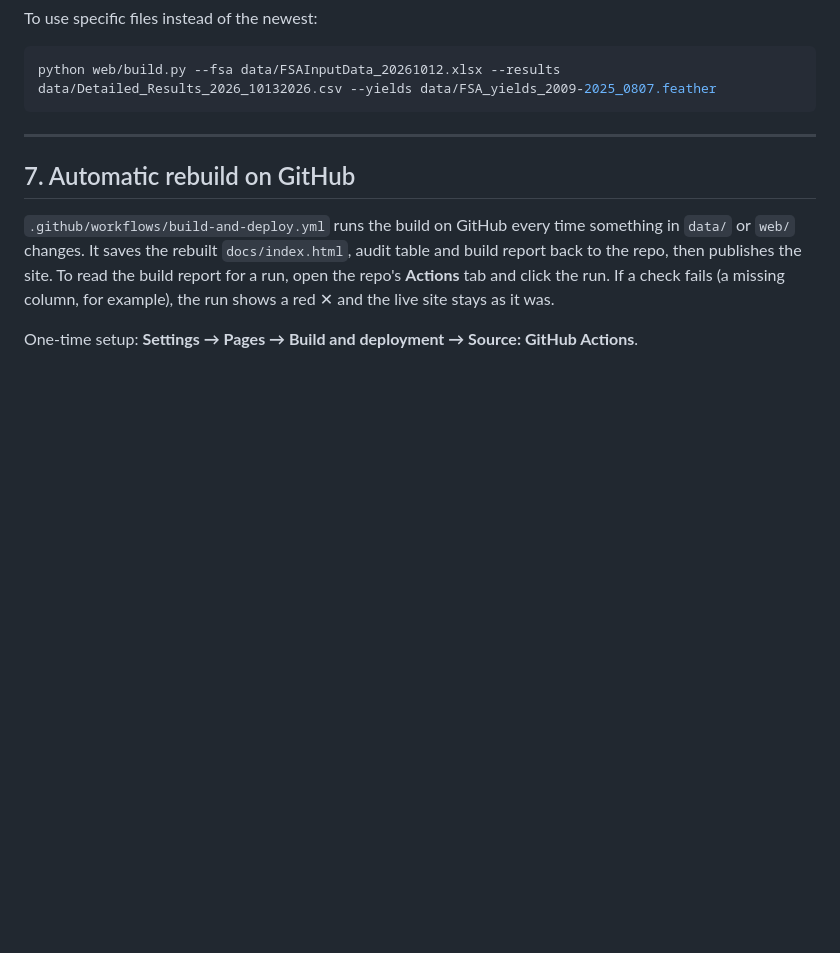
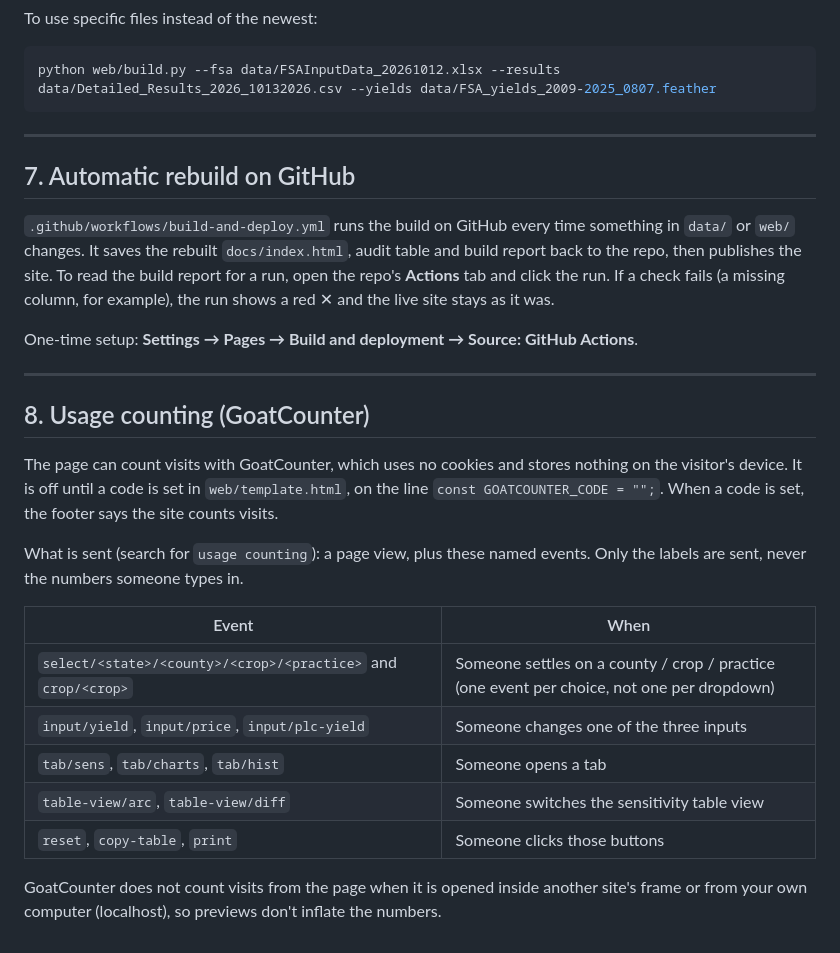
Before and after one commit to hmonaco/arc-plc-calculator, a Markdown page: AUDIT.md, the part around the change. Rendered like a GitHub page; blank space fills up the shorter version.

Commit message:
added goat counter

```diff
--- a/AUDIT.md
+++ b/AUDIT.md
@@ -216,3 +216,21 @@ python web/build.py --fsa data/FSAInputData_20261012.xlsx --results data/Detaile
 `.github/workflows/build-and-deploy.yml` runs the build on GitHub every time something in `data/` or `web/` changes. It saves the rebuilt `docs/index.html`, audit table and build report back to the repo, then publishes the site. To read the build report for a run, open the repo's **Actions** tab and click the run. If a check fails (a missing column, for example), the run shows a red ✕ and the live site stays as it was.
 
 One-time setup: **Settings → Pages → Build and deployment → Source: GitHub Actions**.
+
+---
+
+## 8. Usage counting (GoatCounter)
+
+The page can count visits with GoatCounter, which uses no cookies and stores nothing on the visitor's device. It is off until a code is set in `web/template.html`, on the line `const GOATCOUNTER_CODE = "";`. When a code is set, the footer says the site counts visits.
+
+What is sent (search for `usage counting`): a page view, plus these named events. Only the labels are sent, never the numbers someone types in.
+
+| Event | When |
+|---|---|
+| `select/<state>/<county>/<crop>/<practice>` and `crop/<crop>` | Someone settles on a county / crop / practice (one event per choice, not one per dropdown) |
+| `input/yield`, `input/price`, `input/plc-yield` | Someone changes one of the three inputs |
+| `tab/sens`, `tab/charts`, `tab/hist` | Someone opens a tab |
+| `table-view/arc`, `table-view/diff` | Someone switches the sensitivity table view |
+| `reset`, `copy-table`, `print` | Someone clicks those buttons |
+
+GoatCounter does not count visits from the page when it is opened inside another site's frame or from your own computer (localhost), so previews don't inflate the numbers.
```
